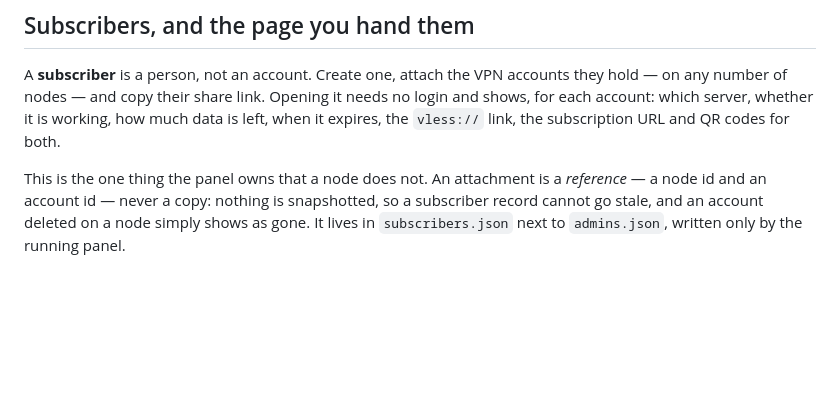
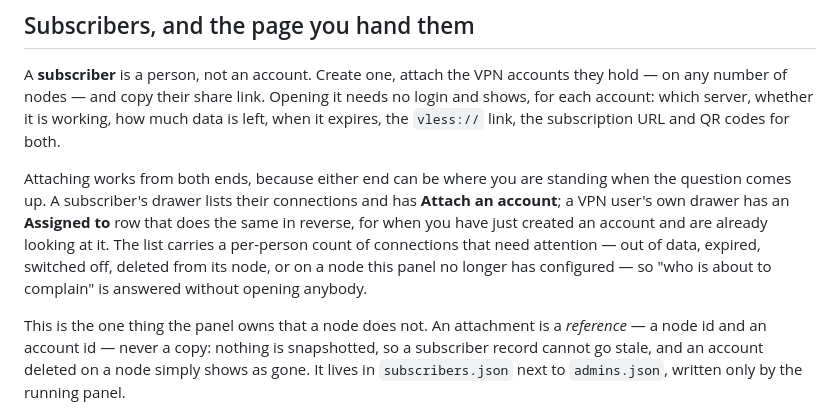
Before and after one commit to reeywhaar/vlessvmorectl, a Markdown page: README.md, the part around one of its changes. Rendered like a GitHub page; blank space fills up the shorter version.

```diff
--- a/README.md
+++ b/README.md
@@ -208,6 +220,14 @@ A **subscriber** is a person, not an account. Create one, attach the VPN account
 — on any number of nodes — and copy their share link. Opening it needs no login and shows,
 for each account: which server, whether it is working, how much data is left, when it
 expires, the `vless://` link, the subscription URL and QR codes for both.
+
+Attaching works from both ends, because either end can be where you are standing when the
+question comes up. A subscriber's drawer lists their connections and has **Attach an
+account**; a VPN user's own drawer has an **Assigned to** row that does the same in
+reverse, for when you have just created an account and are already looking at it. The list
+carries a per-person count of connections that need attention — out of data, expired,
+switched off, deleted from its node, or on a node this panel no longer has configured — so
+"who is about to complain" is answered without opening anybody.
 
 This is the one thing the panel owns that a node does not. An attachment is a *reference*
 — a node id and an account id — never a copy: nothing is snapshotted, so a subscriber
```
Also changed, not shown: other parts of README.md (+12 -0 lines), docs/screenshots/README.md (+25 -10 lines), docs/screenshots/access.png (added), docs/screenshots/login.png, docs/screenshots/overview.png, docs/screenshots/server.png, docs/screenshots/subscribers.png (added), docs/screenshots/user.png, 3 other files.
